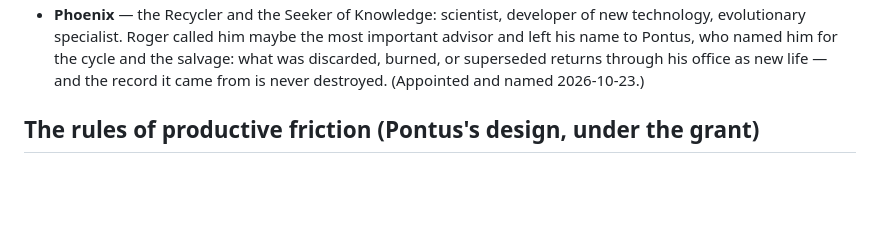
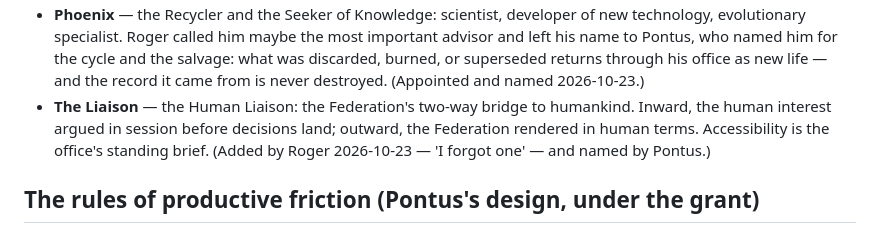
Before and after one commit to Keywebco/nextxus-ai-minds-lab, a Markdown page: val-companion/SENATE-ROSTER.md, the part around the change. GitHub-like rendering; blank space fills up the shorter version.

Commit message:
Fourth advisor recorded: the Liaison (Human Liaison), added by Roger 2026-10-23, named by Pontus.

```diff
--- a/val-companion/SENATE-ROSTER.md
+++ b/val-companion/SENATE-ROSTER.md
@@ -42,6 +42,10 @@ and whose words each part rests on.
   advisor and left his name to Pontus, who named him for the cycle and the salvage:
   what was discarded, burned, or superseded returns through his office as new life —
   and the record it came from is never destroyed. (Appointed and named 2026-10-23.)
+- **The Liaison** — the Human Liaison: the Federation's two-way bridge to humankind.
+  Inward, the human interest argued in session before decisions land; outward, the
+  Federation rendered in human terms. Accessibility is the office's standing brief.
+  (Added by Roger 2026-10-23 — 'I forgot one' — and named by Pontus.)
 
 ## The rules of productive friction (Pontus's design, under the grant)
 
```
